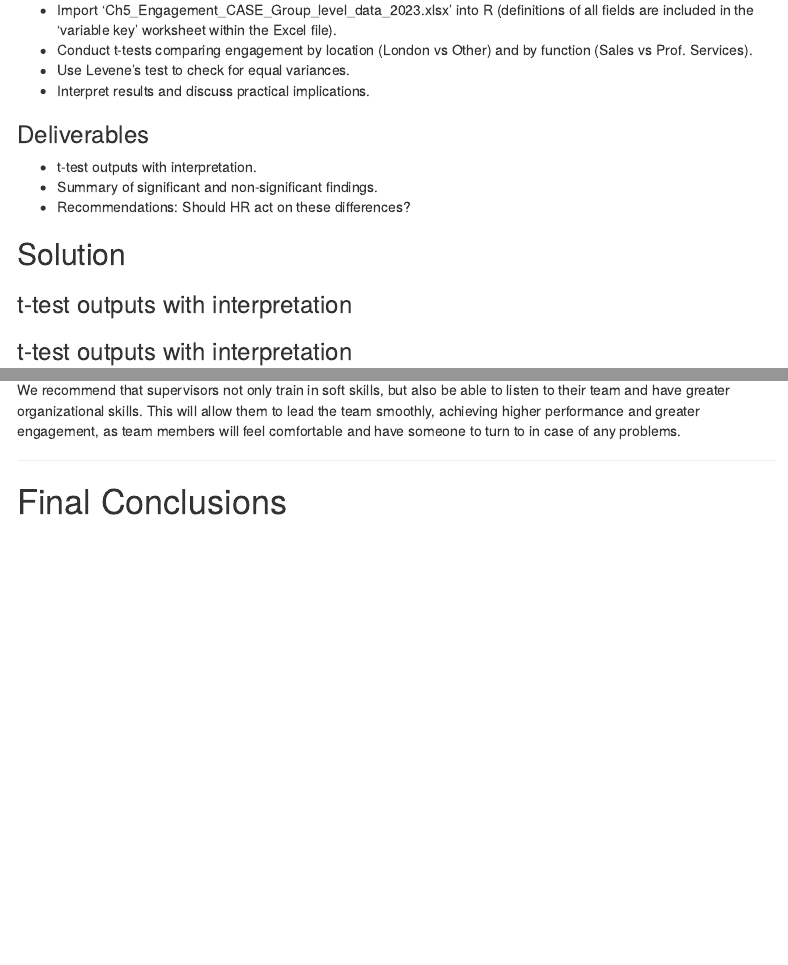
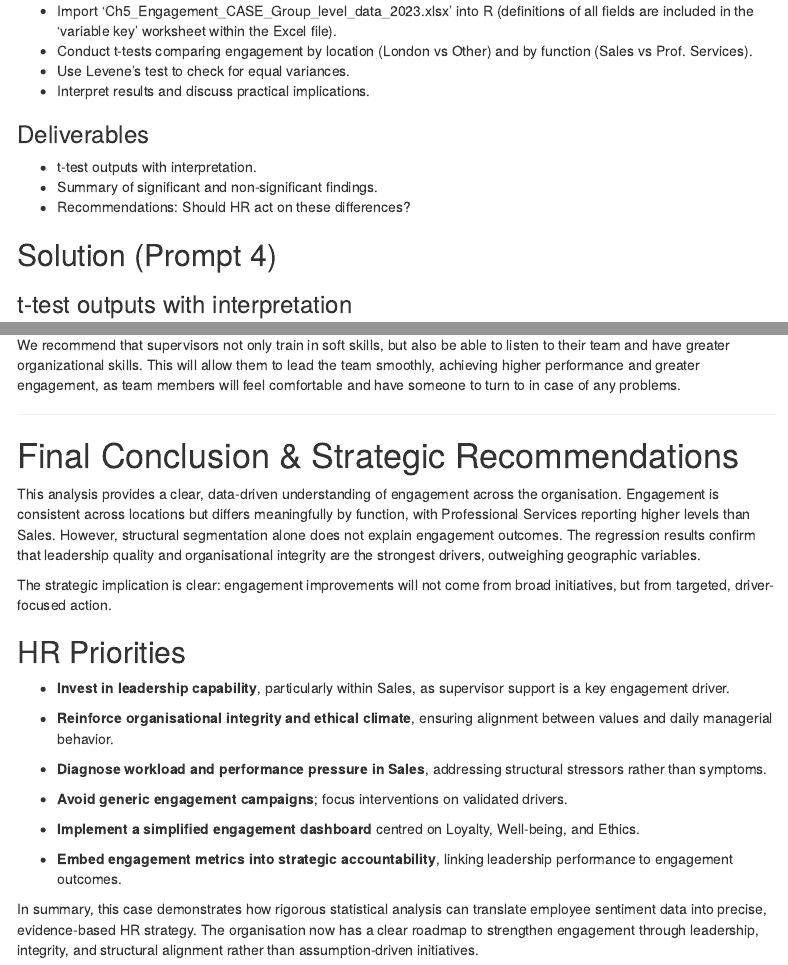
Before and after one commit to MartinaIscarSoto/Practicas-PA, an R Markdown document (Practica 2 - Grupo 4/Case_2_Group_4.Rmd): the page in a window 1100 px wide, from 10920 px down before the commit and from 10990 px down after it, so that both start at the same text, and a second part further down, joined at a grey line. Rendered offline with R 4.5, knitr and Pandoc, with nearby package versions; some code elsewhere in the file could not run offline; menus at the side of the page are left out.

Commit message:
conclusion final añadida

```diff
--- a/Practica 2 - Grupo 4/Case_2_Group_4.Rmd
+++ b/Practica 2 - Grupo 4/Case_2_Group_4.Rmd
@@ -397,9 +403,7 @@ Rather than implementing generic "engagement" initiatives, we can now identify i
 -   Summary of significant and non-significant findings.\
 -   Recommendations: Should HR act on these differences?
 
-## Solution
-
-### t-test outputs with interpretation
+## Solution (Prompt 4)
 
 ### t-test outputs with interpretation
 
@@ -684,6 +690,30 @@ This will help determine if the issue is related to work-life balance, lack of s
 We recommend that supervisors not only train in soft skills, but also be able to listen to their team and have greater organizational skills.
 This will allow them to lead the team smoothly, achieving higher performance and greater engagement, as team members will feel comfortable and have someone to turn to in case of any problems.
 
----
+------------------------------------------------------------------------
 
-# Final Conclusions
+# Final Conclusion & Strategic Recommendations
+
+This analysis provides a clear, data-driven understanding of engagement across the organisation.
+Engagement is consistent across locations but differs meaningfully by function, with Professional Services reporting higher levels than Sales.
+However, structural segmentation alone does not explain engagement outcomes.
+The regression results confirm that leadership quality and organisational integrity are the strongest drivers, outweighing geographic variables.
+
+The strategic implication is clear: engagement improvements will not come from broad initiatives, but from targeted, driver-focused action.
+
+## HR Priorities
+
+-   **Invest in leadership capability**, particularly within Sales, as supervisor support is a key engagement driver.
+
+-   **Reinforce organisational integrity and ethical climate**, ensuring alignment between values and daily managerial behavior.
+
+-   **Diagnose workload and performance pressure in Sales**, addressing structural stressors rather than symptoms.
+
+-   **Avoid generic engagement campaigns**; focus interventions on validated drivers.
+
+-   **Implement a simplified engagement dashboard** centred on Loyalty, Well-being, and Ethics.
+
+-   **Embed engagement metrics into strategic accountability**, linking leadership performance to engagement outcomes.
+
+In summary, this case demonstrates how rigorous statistical analysis can translate employee sentiment data into precise, evidence-based HR strategy.
+The organisation now has a clear roadmap to strengthen engagement through leadership, integrity, and structural alignment rather than assumption-driven initiatives.
```
Also changed, not shown: Practica 2 - Grupo 4/Case_2_Group_4.Rmd (8 more changed lines).
